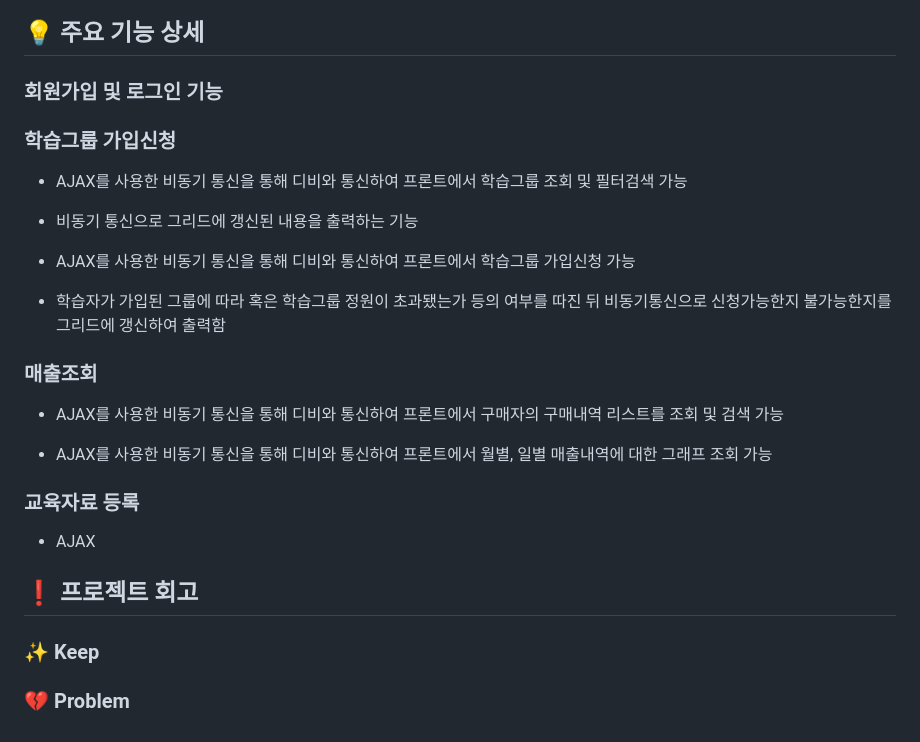
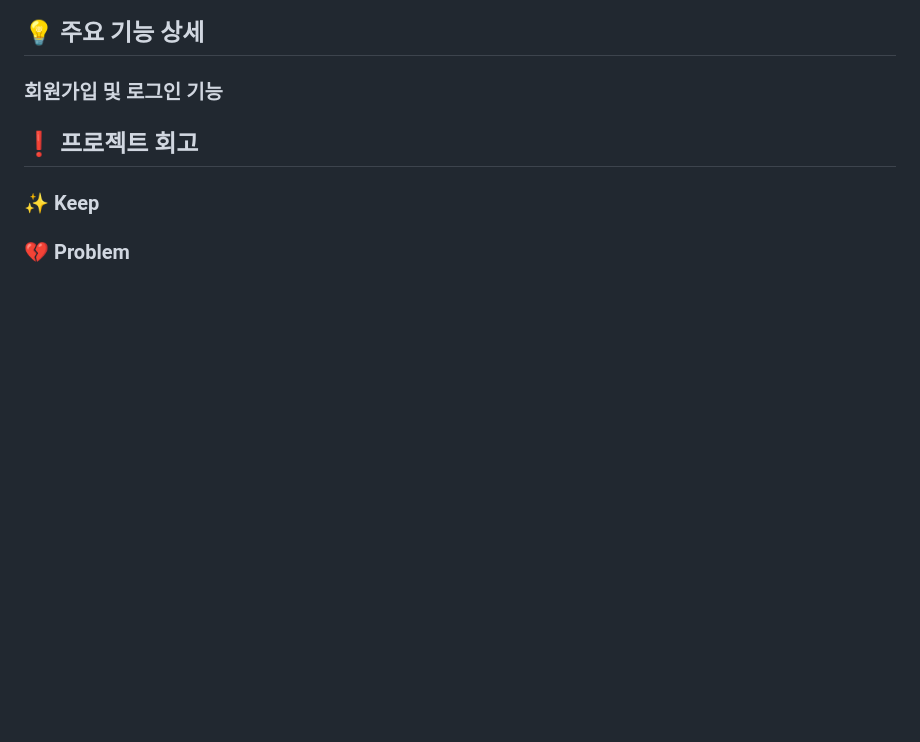
Before and after one commit to yeajii/choongang-2-project, a Markdown page: README.md, the part around the change printed below. Drawn GitHub-style; blank space fills up the shorter version.

```diff
--- a/README.md
+++ b/README.md
@@ -56,21 +63,7 @@
 
 ### 회원가입 및 로그인 기능
 
-### 학습그룹 가입신청
-- AJAX를 사용한 비동기 통신을 통해 디비와 통신하여 프론트에서 학습그룹 조회 및 필터검색 가능
-- 비동기 통신으로 그리드에 갱신된 내용을 출력하는 기능
 
-- AJAX를 사용한 비동기 통신을 통해 디비와 통신하여 프론트에서 학습그룹 가입신청 가능
-- 학습자가 가입된 그룹에 따라 혹은 학습그룹 정원이 초과됐는가 등의 여부를 따진 뒤 비동기통신으로 신청가능한지 불가능한지를 그리드에 갱신하여 출력함
-
-
-### 매출조회
-- AJAX를 사용한 비동기 통신을 통해 디비와 통신하여 프론트에서 구매자의 구매내역 리스트를 조회 및 검색 가능
-
-- AJAX를 사용한 비동기 통신을 통해 디비와 통신하여 프론트에서 월별, 일별 매출내역에 대한 그래프 조회 가능
-
-### 교육자료 등록
-- AJAX
 
 
 <div align=left><h2>❗ 프로젝트 회고</h2></div>
```
Also changed, not shown: other parts of README.md (+7 -0 lines).
